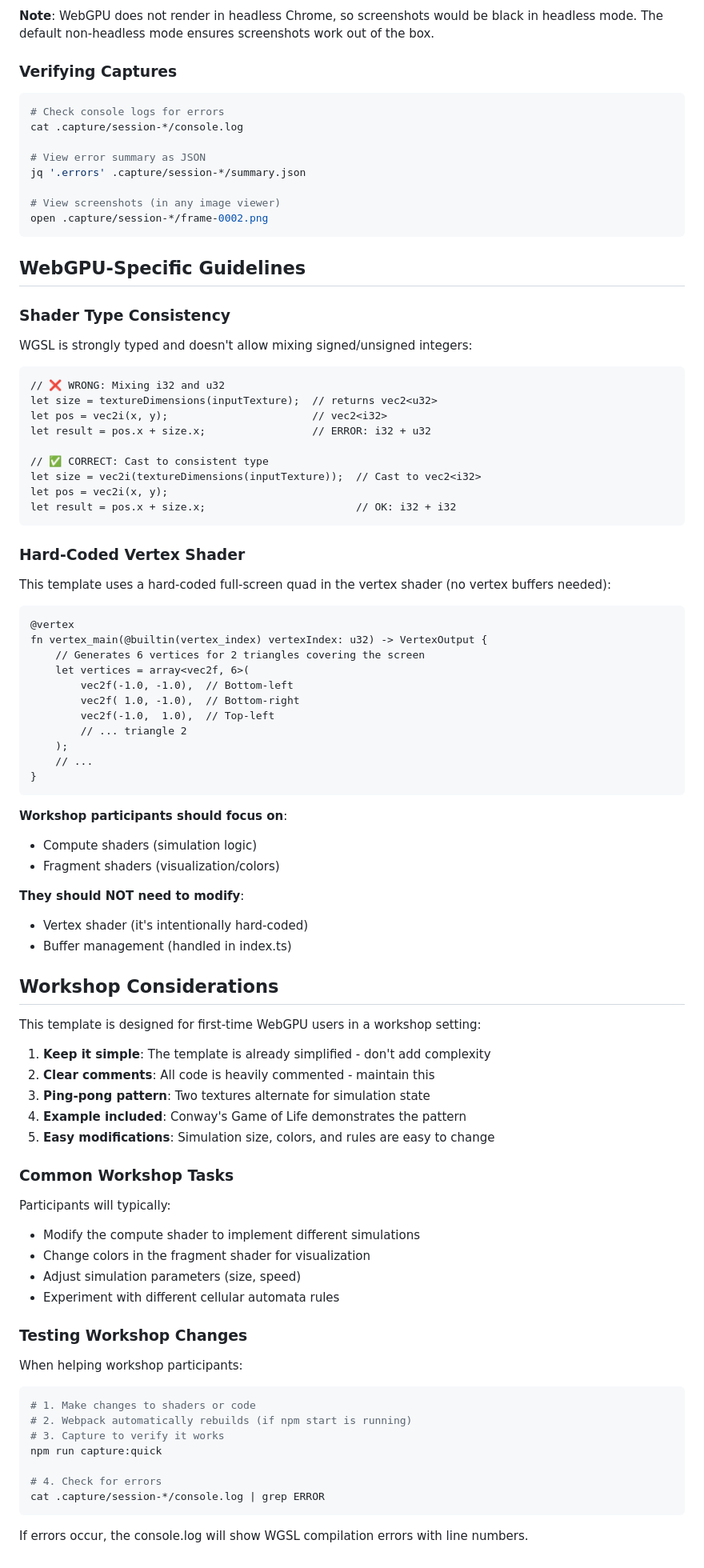
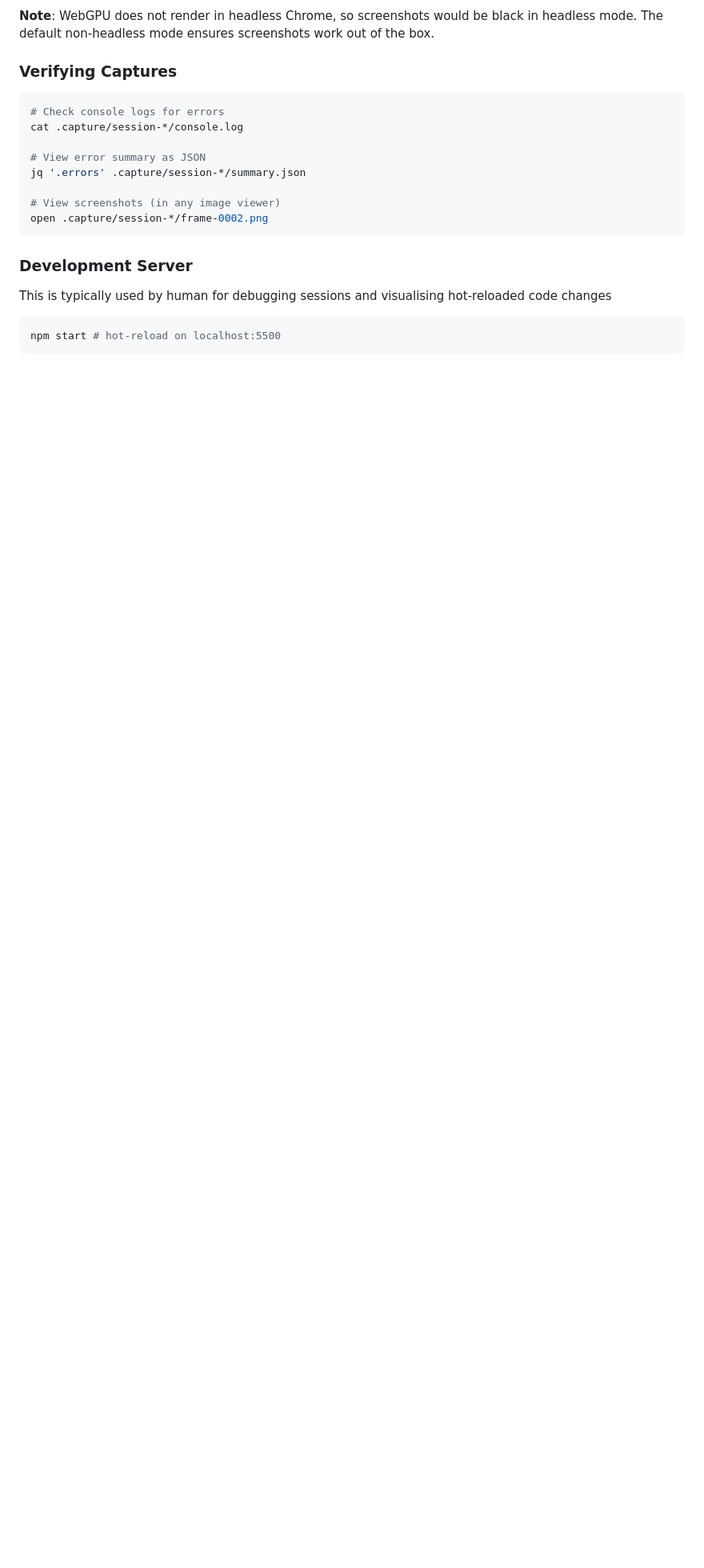
Before and after one commit to alife-institute/webgpu-template, a Markdown page: AGENTS.md, the part around one of its changes. Shown at 80% size. GitHub-like rendering; blank space fills up the shorter version.

````diff
--- a/AGENTS.md
+++ b/AGENTS.md
@@ -116,80 +108,10 @@ jq '.errors' .capture/session-*/summary.json
 open .capture/session-*/frame-0002.png
 ```
 
-## WebGPU-Specific Guidelines
+### Development Server
 
-### Shader Type Consistency
-
-WGSL is strongly typed and doesn't allow mixing signed/unsigned integers:
-
-```wgsl
-// ❌ WRONG: Mixing i32 and u32
-let size = textureDimensions(inputTexture);  // returns vec2<u32>
-let pos = vec2i(x, y);                       // vec2<i32>
-let result = pos.x + size.x;                 // ERROR: i32 + u32
-
-// ✅ CORRECT: Cast to consistent type
-let size = vec2i(textureDimensions(inputTexture));  // Cast to vec2<i32>
-let pos = vec2i(x, y);
-let result = pos.x + size.x;                        // OK: i32 + i32
-```
-
-### Hard-Coded Vertex Shader
-
-This template uses a hard-coded full-screen quad in the vertex shader (no vertex buffers needed):
-
-```wgsl
-@vertex
-fn vertex_main(@builtin(vertex_index) vertexIndex: u32) -> VertexOutput {
-    // Generates 6 vertices for 2 triangles covering the screen
-    let vertices = array<vec2f, 6>(
-        vec2f(-1.0, -1.0),  // Bottom-left
-        vec2f( 1.0, -1.0),  // Bottom-right
-        vec2f(-1.0,  1.0),  // Top-left
-        // ... triangle 2
-    );
-    // ...
-}
-```
-
-**Workshop participants should focus on**:
-- Compute shaders (simulation logic)
-- Fragment shaders (visualization/colors)
-
-**They should NOT need to modify**:
-- Vertex shader (it's intentionally hard-coded)
-- Buffer management (handled in index.ts)
-
-## Workshop Considerations
-
-This template is designed for first-time WebGPU users in a workshop setting:
-
-1. **Keep it simple**: The template is already simplified - don't add complexity
-2. **Clear comments**: All code is heavily commented - maintain this
-3. **Ping-pong pattern**: Two textures alternate for simulation state
-4. **Example included**: Conway's Game of Life demonstrates the pattern
-5. **Easy modifications**: Simulation size, colors, and rules are easy to change
-
-### Common Workshop Tasks
-
-Participants will typically:
-- Modify the compute shader to implement different simulations
-- Change colors in the fragment shader for visualization
-- Adjust simulation parameters (size, speed)
-- Experiment with different cellular automata rules
-
-### Testing Workshop Changes
-
-When helping workshop participants:
+This is typically used by human for debugging sessions and visualising hot-reloaded code changes
 
 ```bash
-# 1. Make changes to shaders or code
-# 2. Webpack automatically rebuilds (if npm start is running)
-# 3. Capture to verify it works
-npm run capture:quick
-
-# 4. Check for errors
-cat .capture/session-*/console.log | grep ERROR
+npm start # hot-reload on localhost:5500
 ```
-
-If errors occur, the console.log will show WGSL compilation errors with line numbers.
````
Also changed, not shown: other parts of AGENTS.md (+11 -19 lines), WORKSHOP_GUIDE.md (deleted, +0 -261 lines).
